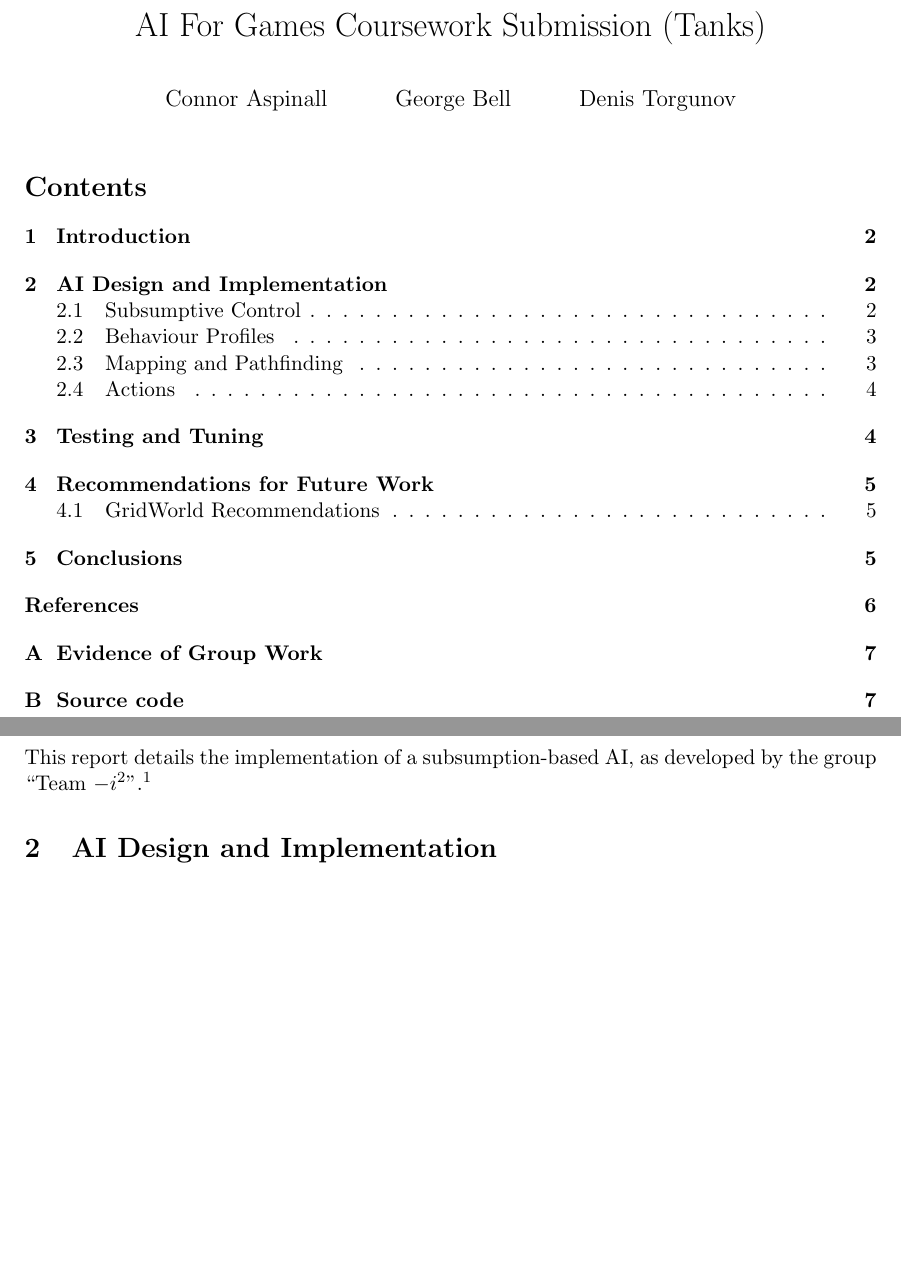
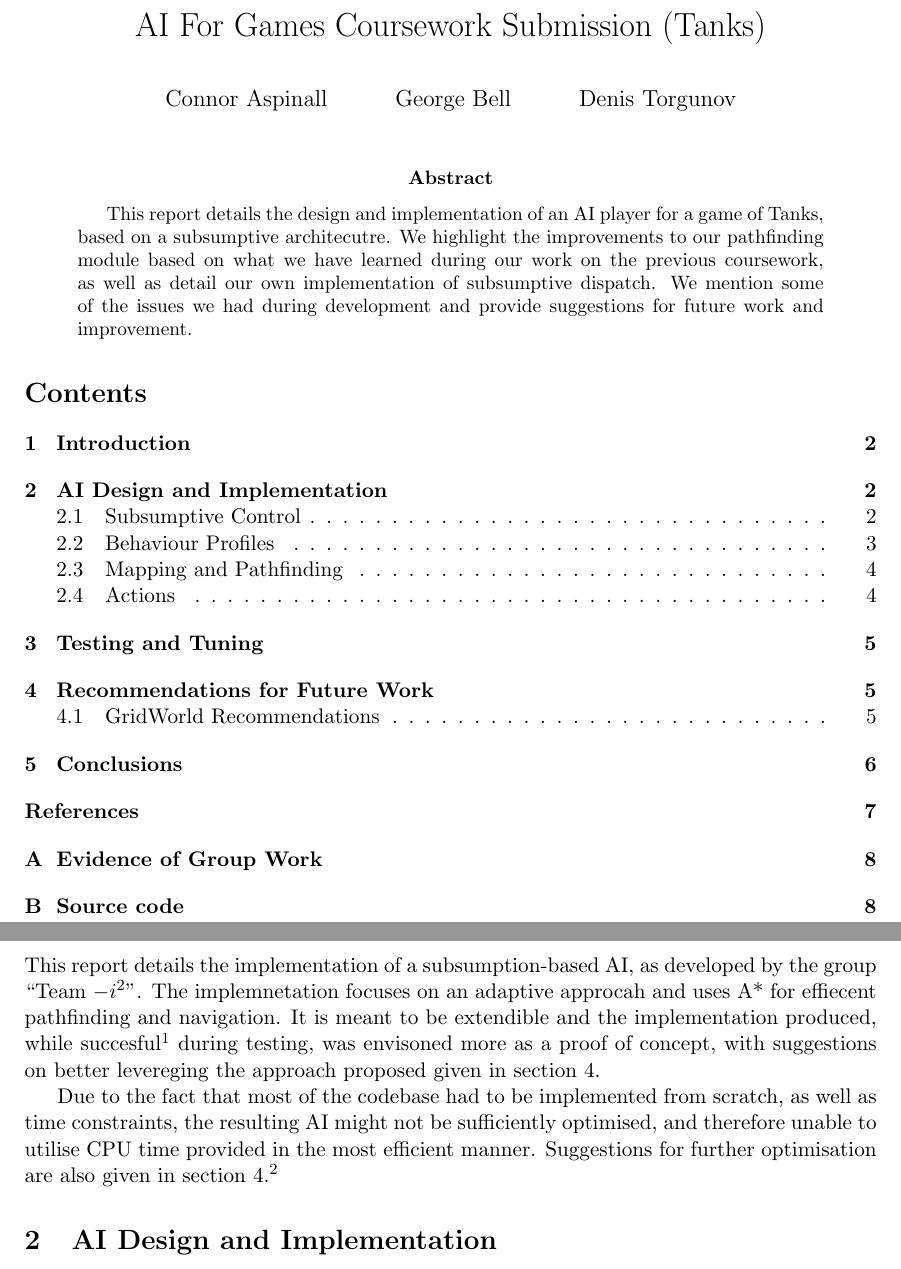
Before and after one commit to dtorgunov/AIForGames, a LaTeX paper (report/report.tex): two parts of pages 1 and 2 of 9 before the commit and two parts of pages 1 and 2 of 10 after it, joined at a grey line, cut so that both start at the same text, the shorter picture padded with empty space. Compiled offline with pdfLaTeX.

Commit message:
Draft up introcution and abstract

```diff
--- a/report/report.tex
+++ b/report/report.tex
@@ -42,14 +42,20 @@ AI For Games Coursework Submission (Tanks)}
 \date{}
 
 \begin{document}
+
 \maketitle
+\begin{abstract}
+  This report details the design and implementation of an AI player for a game of Tanks, based on a subsumptive architecutre. We highlight the improvements to our pathfinding module based on what we have learned during our work on the previous coursework, as well as detail our own implementation of subsumptive dispatch. We mention some of the issues we had during development and provide suggestions for future work and improvement.
+\end{abstract}
 \tableofcontents
 \thispagestyle{empty}
 
 \newpage
 
 \section{Introduction}
-This report details the implementation of a subsumption-based AI, as developed by the group ``Team \(-i^2\)''.\footnote{Refine and add abstract}
+This report details the implementation of a subsumption-based AI, as developed by the group ``Team \(-i^2\)''. The implemnetation focuses on an adaptive approcah and uses A* for effiecent pathfinding and navigation. It is meant to be extendible and the implementation produced, while succesful\footnote{was it?} during testing, was envisoned more as a proof of concept, with suggestions on better levereging the approach proposed given in section~\ref{sec:futureWork}.
+
+Due to the fact that most of the codebase had to be implemented from scratch, as well as time constraints, the resulting AI might not be sufficiently optimised, and therefore unable to utilise CPU time provided in the most efficient manner. Suggestions for further optimisation are also given in section~\ref{sec:futureWork}.\footnote{Make sure that's true}
 
 \section{AI Design and Implementation} \label{sec:design}
 
```
Also changed, not shown: report/report.pdf.
